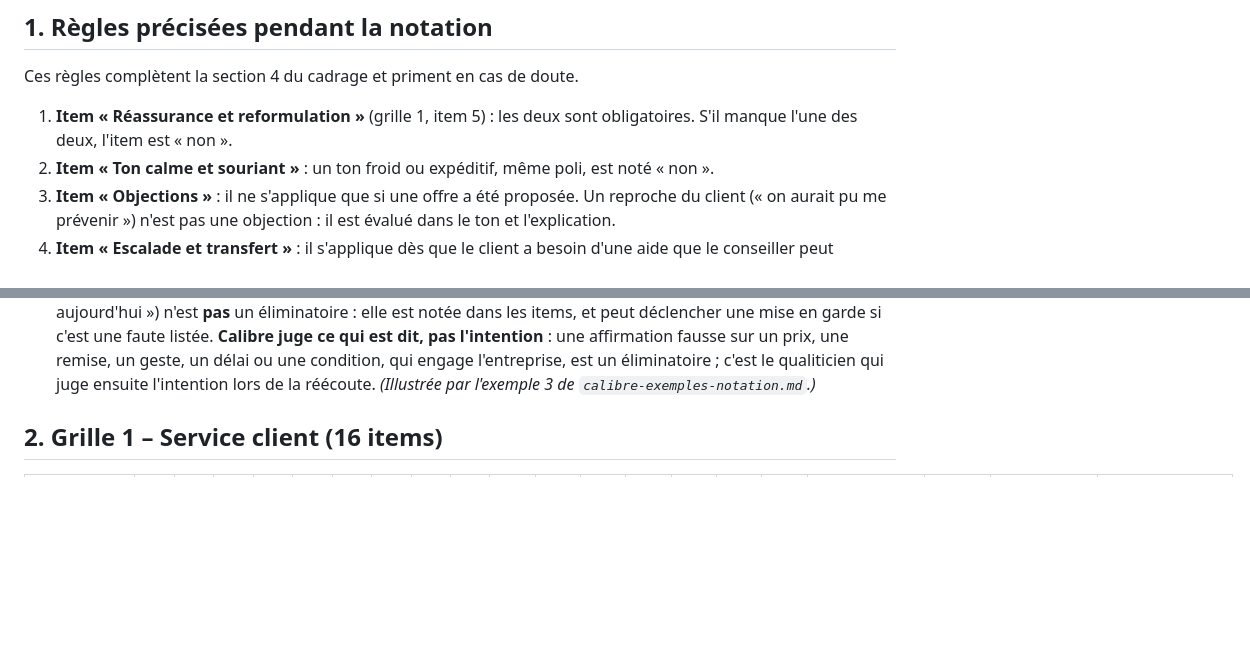
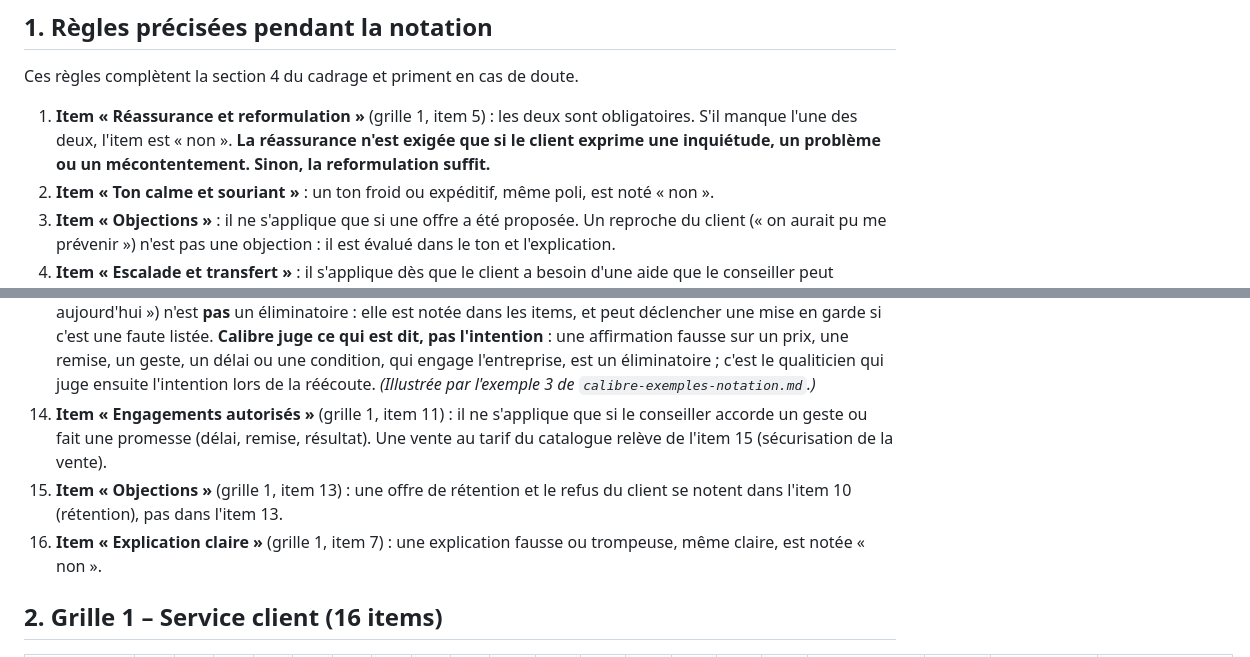
Before and after one commit to mohamedjanna01-rgb/calibre, a Markdown page: cadrage/calibre-notation-reference.md, 2 parts joined by grey strips. Drawn GitHub-style; blank space fills up the shorter version.

Commit message:
Notation de référence : précisions sur la réassurance (item 5) et règles 14 à 16 (items 11, 13 et 7)

```diff
--- a/cadrage/calibre-notation-reference.md
+++ b/cadrage/calibre-notation-reference.md
@@ -7,7 +7,7 @@
 
 Ces règles complètent la section 4 du cadrage et priment en cas de doute.
 
-1. **Item « Réassurance et reformulation »** (grille 1, item 5) : les deux sont obligatoires. S'il manque l'une des deux, l'item est « non ».
+1. **Item « Réassurance et reformulation »** (grille 1, item 5) : les deux sont obligatoires. S'il manque l'une des deux, l'item est « non ». **La réassurance n'est exigée que si le client exprime une inquiétude, un problème ou un mécontentement. Sinon, la reformulation suffit.**
 2. **Item « Ton calme et souriant »** : un ton froid ou expéditif, même poli, est noté « non ».
 3. **Item « Objections »** : il ne s'applique que si une offre a été proposée. Un reproche du client (« on aurait pu me prévenir ») n'est pas une objection : il est évalué dans le ton et l'explication.
 4. **Item « Escalade et transfert »** : il s'applique dès que le client a besoin d'une aide que le conseiller peut apporter lui-même (vérification à distance) ou faire apporter par un autre service. Ne faire ni l'un ni l'autre = « non ». Prendre soi-même un rendez-vous technicien, quand on en a la possibilité, n'est pas une escalade (non applicable).
@@ -20,6 +20,9 @@ Ces règles complètent la section 4 du cadrage et priment en cas de doute.
 11. **Un écart de procédure hors grille est signalé en remarque de conformité, sans effet sur la note.** Le rapport de Calibre comporte une rubrique **« Remarques de conformité »**, distincte de la notation : elle liste les écarts à la documentation de Kalyo qui ne relèvent d'aucun item de la grille, avec la règle concernée et la preuve.
 12. **Un oubli isolé ne fait pas baisser le niveau** si le reste de l'appel est réussi : c'est le pourcentage qui décide du niveau. L'item manqué est noté « non » et fait l'objet d'un point de coaching. *(Illustrée par les exemples 1 et 2 de `calibre-exemples-notation.md`.)*
 13. **Éliminatoire 2, élargi : mentir ou faire une fausse promesse qui engage l'entreprise** (prix, remise, geste commercial, délai, conditions), **quel que soit le but** : vendre, retenir ou calmer le client. Une information approximative ou une excuse sans engagement (« ça devrait se régler », « le service n'est pas disponible aujourd'hui ») n'est **pas** un éliminatoire : elle est notée dans les items, et peut déclencher une mise en garde si c'est une faute listée. **Calibre juge ce qui est dit, pas l'intention** : une affirmation fausse sur un prix, une remise, un geste, un délai ou une condition, qui engage l'entreprise, est un éliminatoire ; c'est le qualiticien qui juge ensuite l'intention lors de la réécoute. *(Illustrée par l'exemple 3 de `calibre-exemples-notation.md`.)*
+14. **Item « Engagements autorisés »** (grille 1, item 11) : il ne s'applique que si le conseiller accorde un geste ou fait une promesse (délai, remise, résultat). Une vente au tarif du catalogue relève de l'item 15 (sécurisation de la vente).
+15. **Item « Objections »** (grille 1, item 13) : une offre de rétention et le refus du client se notent dans l'item 10 (rétention), pas dans l'item 13.
+16. **Item « Explication claire »** (grille 1, item 7) : une explication fausse ou trompeuse, même claire, est notée « non ».
 
 ## 2. Grille 1 – Service client (16 items)
 
```
